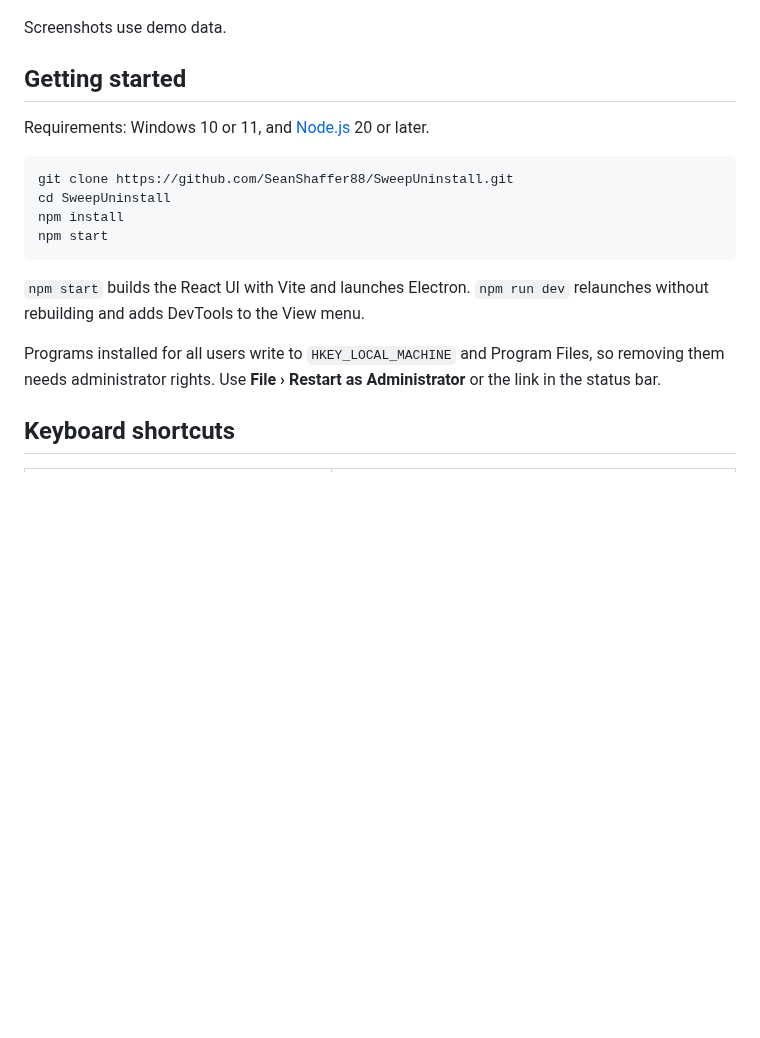
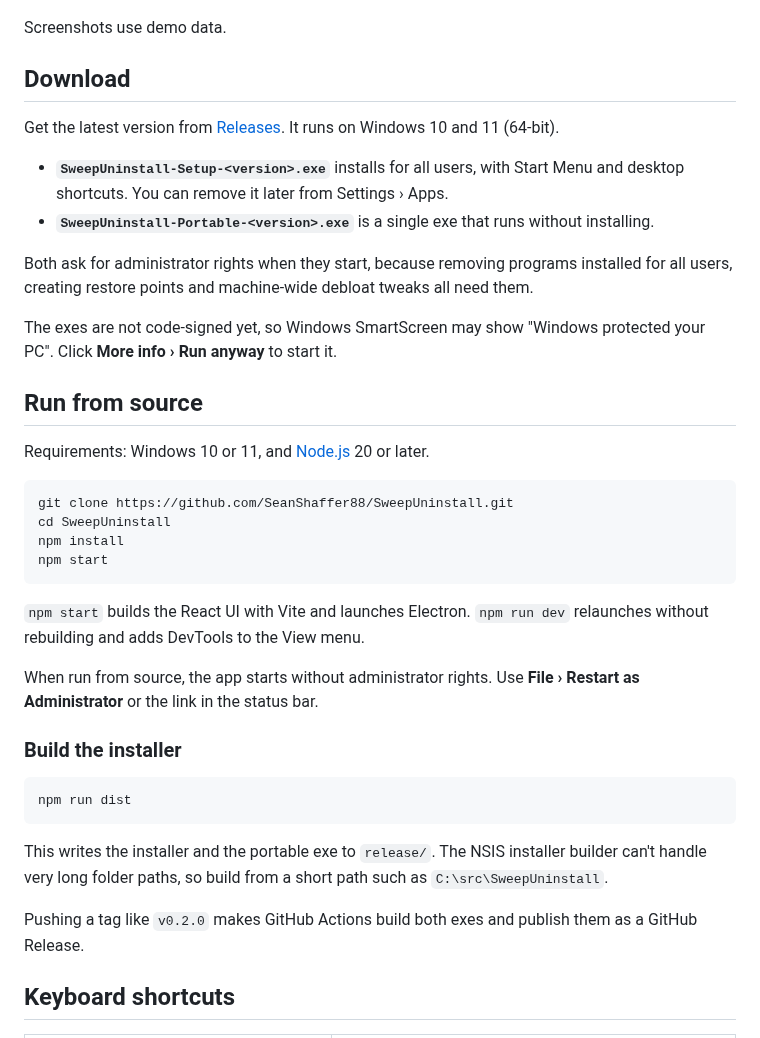
Before and after one commit to SeanShaffer88/Purgeon, a Markdown page: README.md, the part around the change. Drawn GitHub-style; blank space fills up the shorter version.

Commit message:
Package as Windows installer and portable exe
electron-builder builds an NSIS installer (per-machine, choosable
folder, shortcuts) and a portable exe, both asking for administrator
rights on start. Adds an app icon, fixes Restart as Administrator for
packaged builds, and adds a GitHub Actions workflow that builds every
push and publishes a Release when a v* tag is pushed. Version 0.2.0.

Co-Authored-By: Claude Opus 5.5 <noreply@anthropic.com>

````diff
--- a/README.md
+++ b/README.md
@@ -83,7 +83,18 @@ It has a compact single-list window with a dark terminal theme, built with Elect
 
 Screenshots use demo data.
 
-## Getting started
+## Download
+
+Get the latest version from [Releases](https://github.com/SeanShaffer88/SweepUninstall/releases/latest). It runs on Windows 10 and 11 (64-bit).
+
+- **`SweepUninstall-Setup-<version>.exe`** installs for all users, with Start Menu and desktop shortcuts. You can remove it later from Settings › Apps.
+- **`SweepUninstall-Portable-<version>.exe`** is a single exe that runs without installing.
+
+Both ask for administrator rights when they start, because removing programs installed for all users, creating restore points and machine-wide debloat tweaks all need them.
+
+The exes are not code-signed yet, so Windows SmartScreen may show "Windows protected your PC". Click **More info › Run anyway** to start it.
+
+## Run from source
 
 Requirements: Windows 10 or 11, and [Node.js](https://nodejs.org/) 20 or later.
 
@@ -96,8 +107,17 @@ npm start
 
 `npm start` builds the React UI with Vite and launches Electron. `npm run dev` relaunches without rebuilding and adds DevTools to the View menu.
 
-Programs installed for all users write to `HKEY_LOCAL_MACHINE` and Program Files, so removing them needs administrator rights.
-Use **File › Restart as Administrator** or the link in the status bar.
+When run from source, the app starts without administrator rights. Use **File › Restart as Administrator** or the link in the status bar.
+
+### Build the installer
+
+```bash
+npm run dist
+```
+
+This writes the installer and the portable exe to `release/`. The NSIS installer builder can't handle very long folder paths, so build from a short path such as `C:\src\SweepUninstall`.
+
+Pushing a tag like `v0.2.0` makes GitHub Actions build both exes and publish them as a GitHub Release.
 
 ## Keyboard shortcuts
 
````
Also changed, not shown: build/icon.png (added), 5 other files.
